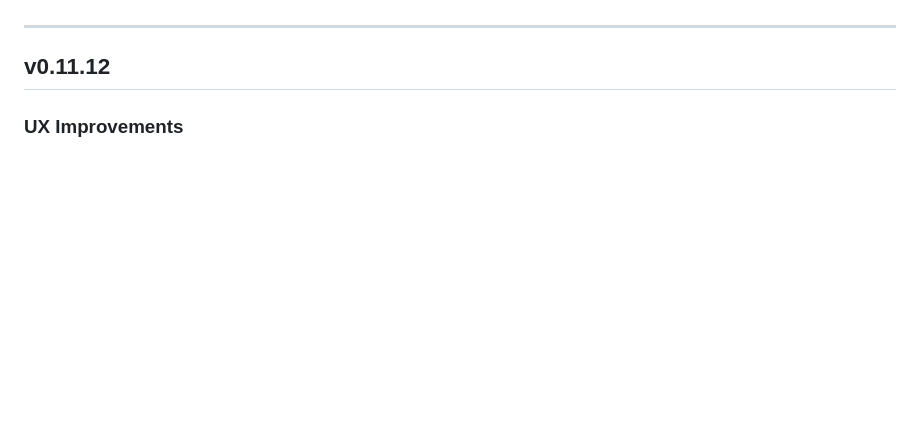
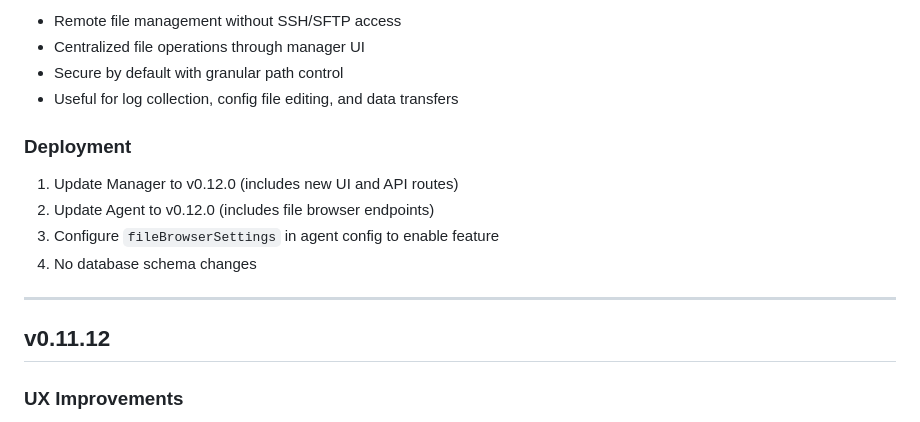
Before and after one commit to lsadehaan/controlcenter, a Markdown page: RELEASE_NOTES.md, the part around one of its changes. GitHub-like rendering; blank space fills up the shorter version.

Commit message:
Prepare release v0.12.0

```diff
--- a/RELEASE_NOTES.md
+++ b/RELEASE_NOTES.md
@@ -8,3 +81,14 @@ Each release should have a section with the version number as a heading level 2
+- Remote file management without SSH/SFTP access
+- Centralized file operations through manager UI
+- Secure by default with granular path control
+- Useful for log collection, config file editing, and data transfers
+
+### Deployment
+
+1. Update Manager to v0.12.0 (includes new UI and API routes)
+2. Update Agent to v0.12.0 (includes file browser endpoints)
+3. Configure `fileBrowserSettings` in agent config to enable feature
+4. No database schema changes
 
 ---
 
```
Also changed, not shown: other parts of RELEASE_NOTES.md (+73 -0 lines).
